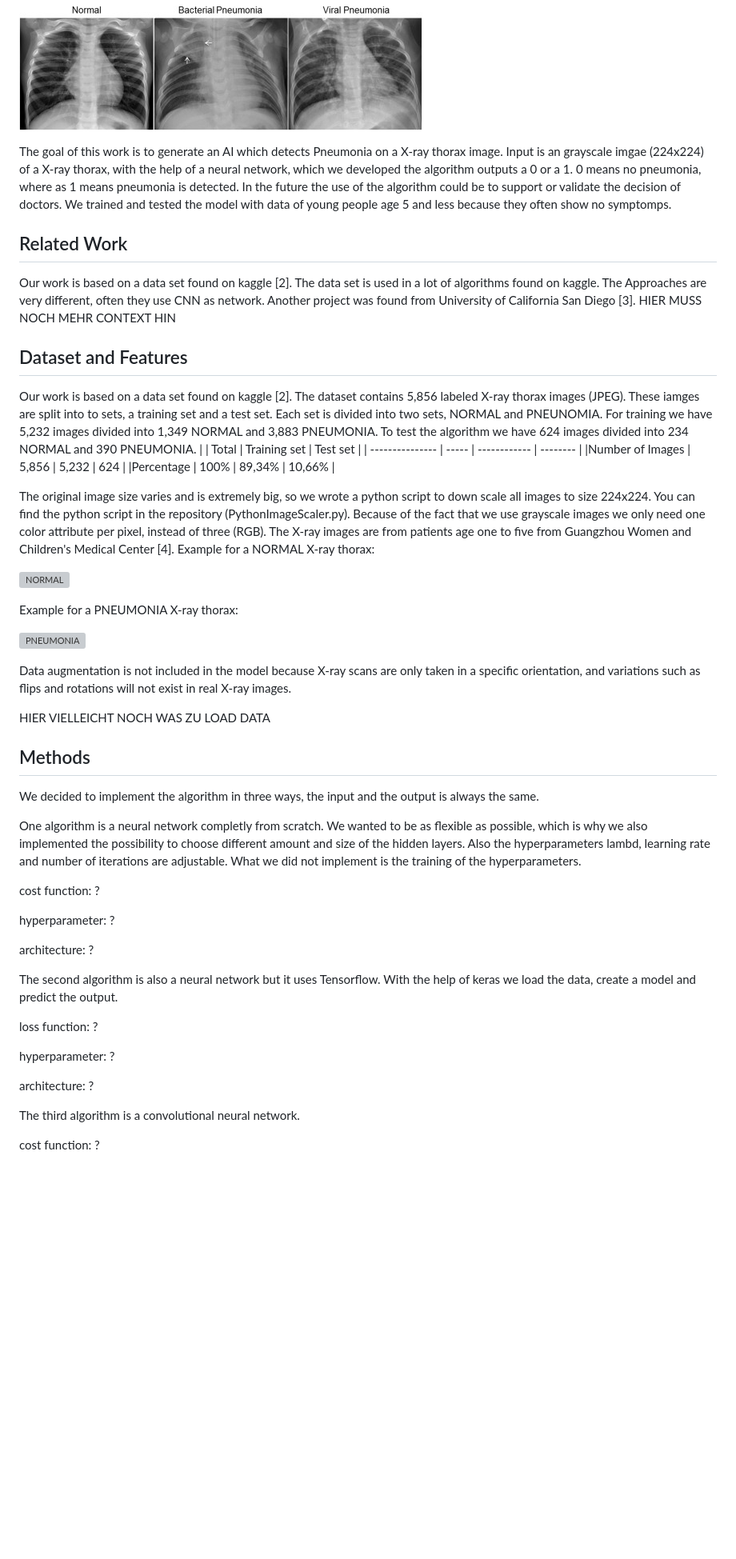
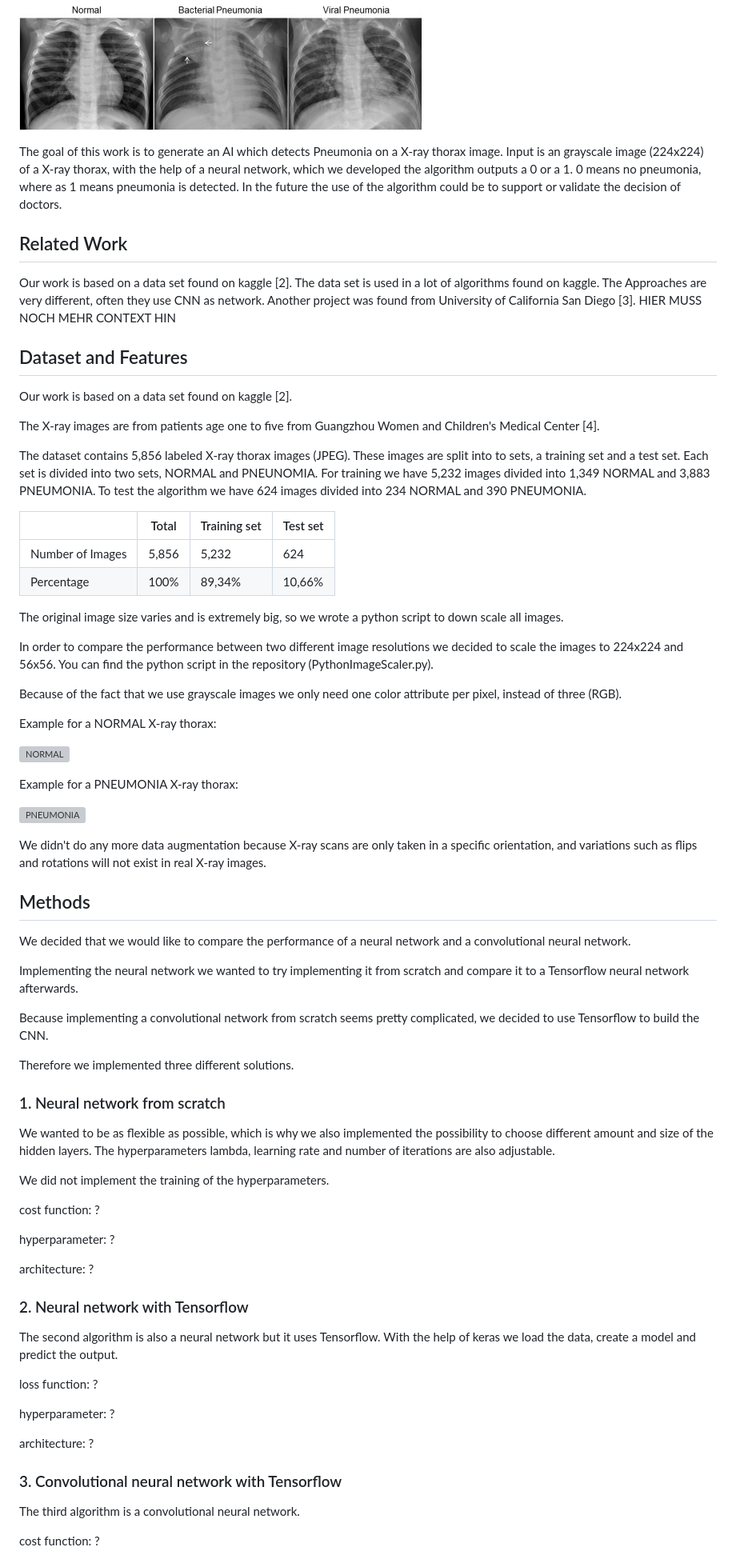
Before and after one commit to leeeaaa/PneumoniaDetection, a Markdown page: README.md, the part around one of its changes. Shown at 80% size. Drawn GitHub-style; blank space fills up the shorter version; grey boxes are pictures that could not be loaded.

Commit message:
different layout

```diff
--- a/README.md
+++ b/README.md
@@ -18,7 +18,7 @@ The image below shows X-ray thorax images of a person without pneumonia and a vi
 
 ![TypesOfPneumonia](assets/typesofpneumonia.jpg)
 
-The goal of this work is to generate an AI which detects Pneumonia on a X-ray thorax image. Input is an grayscale imgae (224x224) of a X-ray thorax, with the help of a neural network, which we developed the algorithm outputs a 0 or a 1. 0 means no pneumonia, where as 1 means pneumonia is detected. In the future the use of the algorithm could be to support or validate the decision of doctors. We trained and tested the model with data of young people age 5 and less because they often show no symptomps.
+The goal of this work is to generate an AI which detects Pneumonia on a X-ray thorax image. Input is an grayscale image (224x224) of a X-ray thorax, with the help of a neural network, which we developed the algorithm outputs a 0 or a 1. 0 means no pneumonia, where as 1 means pneumonia is detected. In the future the use of the algorithm could be to support or validate the decision of doctors.
 
 
 ## Related Work
@@ -27,15 +27,24 @@ HIER MUSS NOCH MEHR CONTEXT HIN
 
 
 ## Dataset and Features
-Our work is based on a data set found on kaggle [2]. The dataset contains 5,856 labeled X-ray thorax images (JPEG). These iamges are split into to sets, a training set and a test set. Each set is divided into two sets, NORMAL and PNEUNOMIA. For training we have 5,232 images divided into 1,349 NORMAL and 3,883 PNEUMONIA. To test the algorithm we have 624 images divided into 234 NORMAL and 390 PNEUMONIA.
+Our work is based on a data set found on kaggle [2].
+
+The X-ray images are from patients age one to five from Guangzhou Women and Children's Medical Center [4].
+
+The dataset contains 5,856 labeled X-ray thorax images (JPEG). These images are split into to sets, a training set and a test set. Each set is divided into two sets, NORMAL and PNEUNOMIA. For training we have 5,232 images divided into 1,349 NORMAL and 3,883 PNEUMONIA. To test the algorithm we have 624 images divided into 234 NORMAL and 390 PNEUMONIA.
+
 |                 | Total | Training set | Test set |
 | --------------- | ----- | ------------ | -------- |
 |Number of Images | 5,856 | 5,232        |  624     |
 |Percentage       | 100%  | 89,34%       | 10,66%   |
 
-The original image size varies and is extremely big, so we wrote a python script to down scale all images to size 224x224. You can find the python script in the repository (PythonImageScaler.py).
+The original image size varies and is extremely big, so we wrote a python script to down scale all images.
+
+In order to compare the performance between two different image resolutions we decided to scale the images to 224x224 and 56x56.
+You can find the python script in the repository (PythonImageScaler.py).
+
 Because of the fact that we use grayscale images we only need one color attribute per pixel, instead of three (RGB).
-The X-ray images are from patients age one to five from Guangzhou Women and Children's Medical Center [4].
+
 Example for a NORMAL X-ray thorax:
 
 ![NORMAL](/scaled_chest_xray/test/NORMAL/NORMAL-1049278-0001.jpeg)
@@ -44,20 +53,32 @@ Example for a PNEUMONIA X-ray thorax:
 
 ![PNEUMONIA](/scaled_chest_xray/test/PNEUMONIA/BACTERIA-1135262-0004.jpeg)
 
-Data augmentation is not included in the model because X-ray scans are only taken in a specific orientation, and variations such as flips and rotations will not exist in real X-ray images.
+We didn't do any more data augmentation because X-ray scans are only taken in a specific orientation, and variations such as flips and rotations will not exist in real X-ray images.
 
-HIER VIELLEICHT NOCH WAS ZU LOAD DATA
 
 ## Methods
-We decided to implement the algorithm in three ways, the input and the output is always the same.
 
-One algorithm is a neural network completly from scratch. We wanted to be as flexible as possible, which is why we also implemented the possibility to choose different amount and size of the hidden layers. Also the hyperparameters lambd, learning rate and number of iterations are adjustable. What we did not implement is the training of the hyperparameters.
+We decided that we would like to compare the performance of a neural network and a convolutional neural network.
+
+Implementing the neural network we wanted to try implementing it from scratch and compare it to a Tensorflow neural network afterwards.
+
+Because implementing a convolutional network from scratch seems pretty complicated, we decided to use Tensorflow to build the CNN.
+
+Therefore we implemented three different solutions.
+
+### 1. Neural network from scratch
+
+We wanted to be as flexible as possible, which is why we also implemented the possibility to choose different amount and size of the hidden layers. The hyperparameters lambda, learning rate and number of iterations are also adjustable.
+
+We did not implement the training of the hyperparameters.
 
 cost function: ?
 
 hyperparameter: ?
 
 architecture: ?
+
+### 2. Neural network with Tensorflow
 
 The second algorithm is also a neural network but it uses Tensorflow. With the help of keras we load the data, create a model and predict the output.
 
@@ -67,6 +88,8 @@ hyperparameter: ?
 
 architecture: ?
 
+
+### 3. Convolutional neural network with Tensorflow
 
 The third algorithm is a convolutional neural network.
 
```
Also changed, not shown: other parts of README.md (+5 -5 lines).
